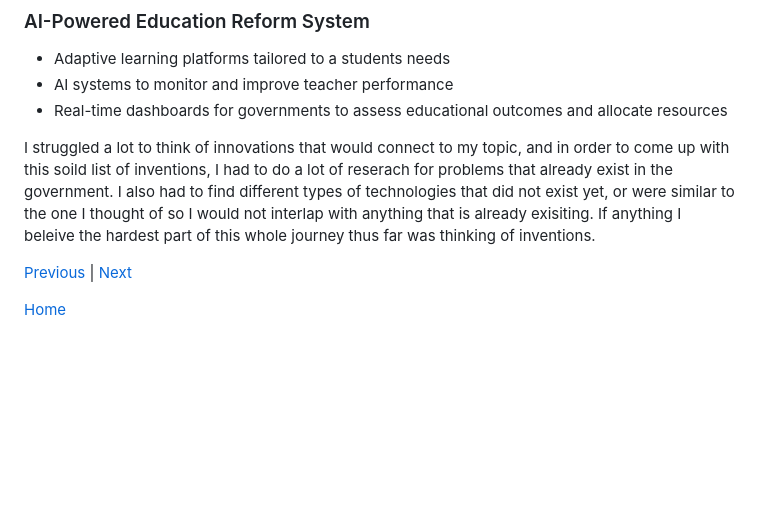
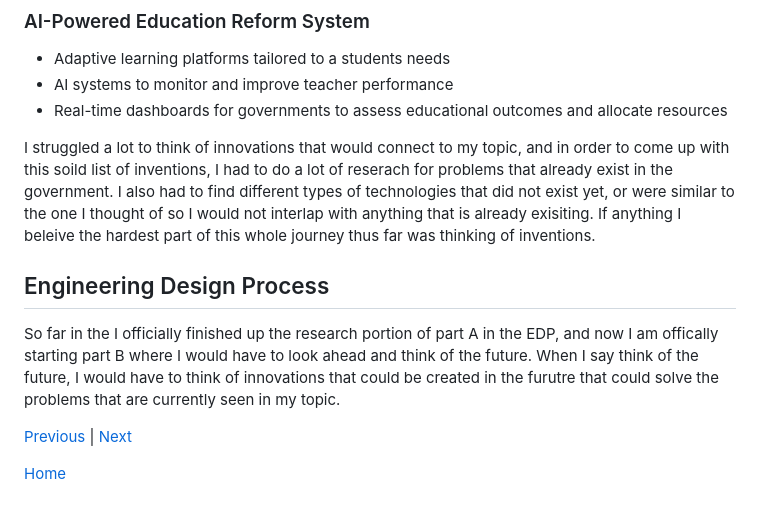
Before and after one commit to jehans8543/sep10-freedom-project, a Markdown page: blog/entry03.md, the part around the change. GitHub-like rendering; blank space fills up the shorter version.

```diff
--- a/blog/entry03.md
+++ b/blog/entry03.md
@@ -69,6 +69,9 @@ After finishing part A, we were ready to move onto part B, which was _thinking o
 
 I struggled a lot to think of innovations that would connect to my topic, and in order to come up with this soild list of inventions, I had to do a lot of reserach for problems that already exist in the government. I also had to find different types of technologies that did not exist yet, or were similar to the one I thought of so I would not interlap with anything that is already exisiting. If anything I beleive the hardest part of this whole journey thus far was thinking of inventions.
 
+## Engineering Design Process
+So far in the I officially finished up the research portion of part A in the EDP, and now I am offically starting part B where I would have to look ahead and think of the future. When I say think of the future, I would have to think of innovations that could be created in the furutre that could solve the problems that are currently seen in my topic.
+
 
 
 
```
